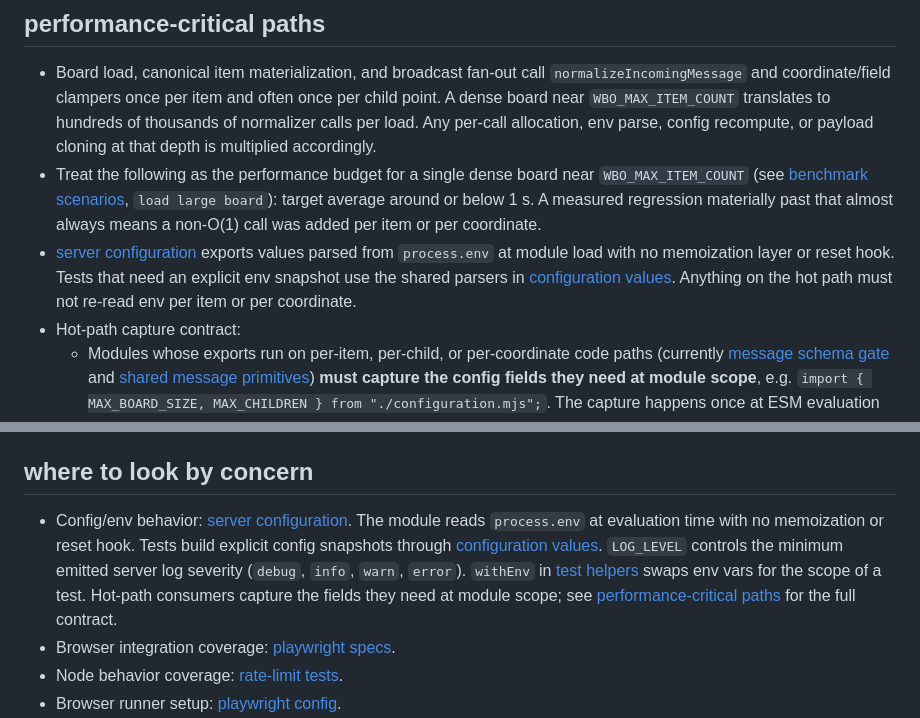
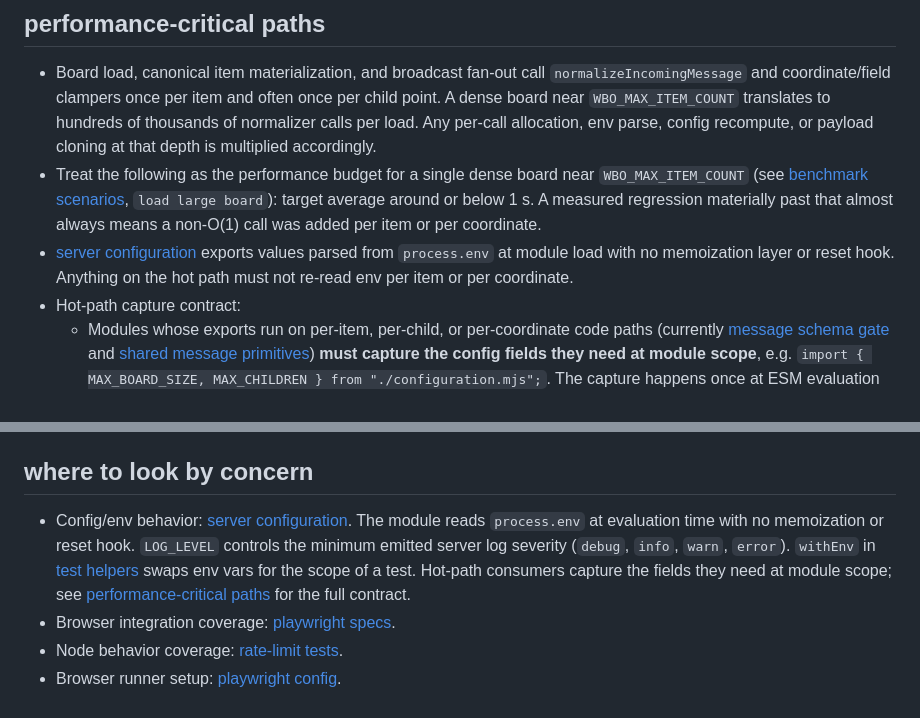
Before and after one commit to lovasoa/whitebophir, a Markdown page: AGENTS.md, 2 parts joined by grey strips. Rendered like a GitHub page.

Commit message:
docs: update runtime environment notes for config ownership

```diff
--- a/AGENTS.md
+++ b/AGENTS.md
@@ -43,7 +43,7 @@ section before making changes there.
 
 - Board load, canonical item materialization, and broadcast fan-out call `normalizeIncomingMessage` and coordinate/field clampers once per item and often once per child point. A dense board near `WBO_MAX_ITEM_COUNT` translates to hundreds of thousands of normalizer calls per load. Any per-call allocation, env parse, config recompute, or payload cloning at that depth is multiplied accordingly.
 - Treat the following as the performance budget for a single dense board near `WBO_MAX_ITEM_COUNT` (see [benchmark scenarios](./scripts/benchmark-server.mjs), `load large board`): target average around or below 1 s. A measured regression materially past that almost always means a non-O(1) call was added per item or per coordinate.
-- [server configuration](./server/configuration.mjs) exports values parsed from `process.env` at module load with no memoization layer or reset hook. Tests that need an explicit env snapshot use the shared parsers in [configuration values](./server/configuration_values.mjs). Anything on the hot path must not re-read env per item or per coordinate.
+- [server configuration](./server/configuration.mjs) exports values parsed from `process.env` at module load with no memoization layer or reset hook. Anything on the hot path must not re-read env per item or per coordinate.
 - Hot-path capture contract:
   - Modules whose exports run on per-item, per-child, or per-coordinate code paths (currently [message schema gate](./server/message_validation.mjs) and [shared message primitives](./client-data/js/message_common.js)) **must capture the config fields they need at module scope**, e.g. `import { MAX_BOARD_SIZE, MAX_CHILDREN } from "./configuration.mjs";`. The capture happens once at ESM evaluation time.
   - Every other server module (socket handlers, auth, persistence ops, rate-limit config lookups) is cold-path and may import the configuration module normally. Do not add extra config assembly layers or hidden caches.
@@ -79,7 +79,7 @@ section before making changes there.
 
 ## where to look by concern
 
-- Config/env behavior: [server configuration](./server/configuration.mjs). The module reads `process.env` at evaluation time with no memoization or reset hook. Tests build explicit config snapshots through [configuration values](./server/configuration_values.mjs). `LOG_LEVEL` controls the minimum emitted server log severity (`debug`, `info`, `warn`, `error`). `withEnv` in [test helpers](./test-node/test_helpers.js) swaps env vars for the scope of a test. Hot-path consumers capture the fields they need at module scope; see [performance-critical paths](#performance-critical-paths) for the full contract.
+- Config/env behavior: [server configuration](./server/configuration.mjs). The module reads `process.env` at evaluation time with no memoization or reset hook. `LOG_LEVEL` controls the minimum emitted server log severity (`debug`, `info`, `warn`, `error`). `withEnv` in [test helpers](./test-node/test_helpers.js) swaps env vars for the scope of a test. Hot-path consumers capture the fields they need at module scope; see [performance-critical paths](#performance-critical-paths) for the full contract.
 - Browser integration coverage: [playwright specs](./playwright/tests).
 - Node behavior coverage: [rate-limit tests](./test-node/rate_limits.test.js).
 - Browser runner setup: [playwright config](./playwright.config.ts).
```
